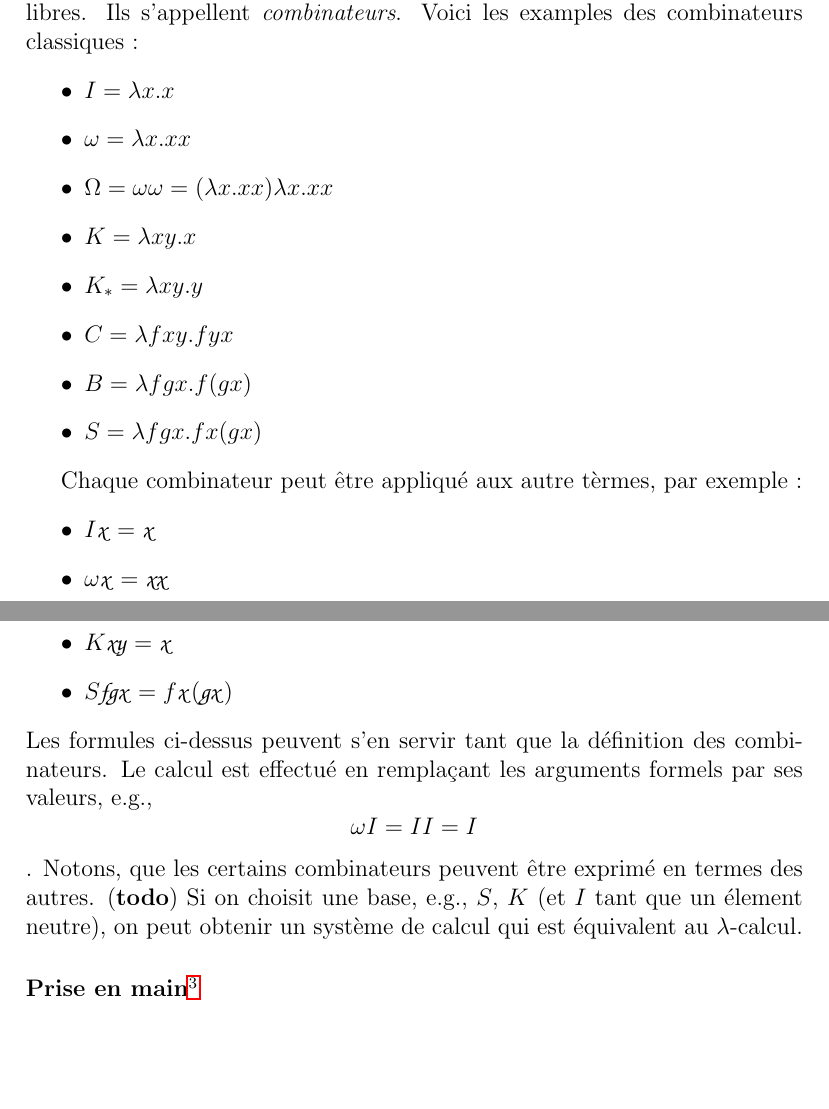
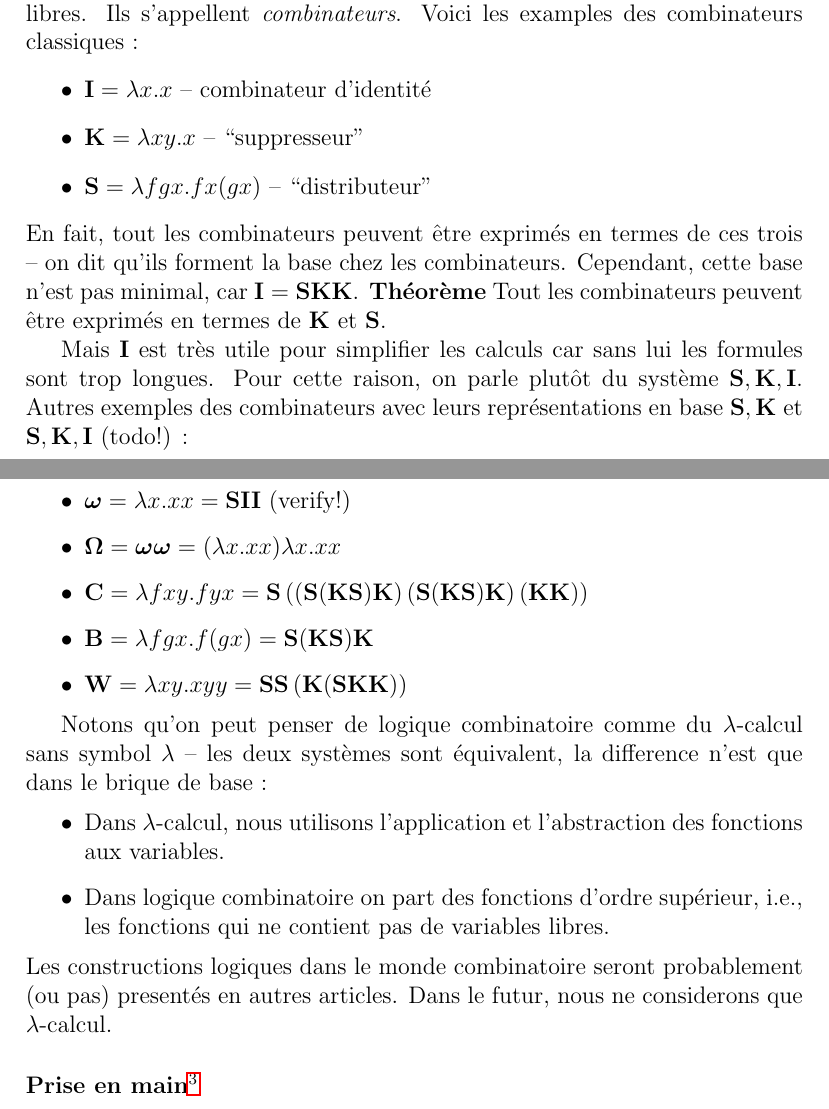
Before and after one commit to anatolii-kostrygin/lambda_calculus_blog, a LaTeX document (history.tex): two parts of pages 12 and 13 of 15, joined at a grey line, cut so that both start at the same text, the shorter picture padded with empty space. Compiled offline with pdfLaTeX.

Commit message:
Combinateurs

```diff
--- a/history.tex
+++ b/history.tex
@@ -1,6 +1,6 @@
 % !TeX encoding = UTF-8
 \documentclass[12pt, a4paper]{article}
-\usepackage{amsmath,amsthm,amssymb}
+\usepackage{amsmath,amsthm,amssymb,amsfonts,bm}
 \usepackage[utf8x]{inputenc}
 \usepackage{hyperref}
 \usepackage[mathscr]{eucal}
@@ -11,6 +11,9 @@
 \DeclareMathAlphabet{\mathpzc}{OT1}{pzc}{m}{it}
 \newcommand{\lft}{\leftarrow}
 \newcommand{\rgt}{\rightarrow}
+\newcommand{\cK}{\mathbf{K}}
+\newcommand{\cS}{\mathbf{S}}
+\newcommand{\cI}{\mathbf{I}}
 %\newtheorem{problem}{Problème}
 \newtheorem*{problem}{Problème}
 \newtheorem*{remark}{Remarque}
@@ -339,28 +349,51 @@ Remarquons que $f(f)$ n'a jamais du sens dans mathématique classique car la fon
 Le cas spécial de $\lambda$-termes sans type sont les termes qui n'ont pas des variables libres. Ils s'appellent \emph{combinateurs}.
 Voici les examples des combinateurs classiques :
 \begin{itemize}
-	\item $I = \lambda x. x$
-	\item $\omega = \lambda x. xx$
-	\item $\Omega = \omega \omega = (\lambda x. xx) \lambda x. xx$
-	\item $K = \lambda x y. x$
-	\item $K_* = \lambda x y. y$
-	\item $C = \lambda fxy. fyx$
-	\item $B = \lambda fgx. f(gx)$
-	\item $S = \lambda fgx. fx(gx)$
+	\item $\mathbf{I} = \lambda x. x$ -- combinateur d'identité
+	\item $\mathbf{K} = \lambda x y. x$ -- ``suppresseur''
+	\item $\mathbf{S} = \lambda fgx. fx(gx)$ -- ``distributeur''
+\end{itemize}
+En fait, tout les combinateurs peuvent être exprimés en termes de ces trois -- on dit qu'ils forment la base chez les combinateurs.
+Cependant, cette base n'est pas minimal, car $\mathbf{I} = \mathbf{SKK}$.
+\textbf{Théorème} Tout les combinateurs peuvent être exprimés en termes de $\mathbf{K}$ et $\mathbf{S}$.
+
+Mais $\cI$ est très utile pour simplifier les calculs car sans lui les formules sont trop longues. Pour cette raison, on parle plutôt du système $\mathbf{S, K, I}$.
+Autres exemples des combinateurs avec leurs représentations en base $\cS, \cK$ et $\cS, \cK, \cI$ (todo!) :
+\begin{itemize}
+	\item $\bm{\omega} = \lambda x. xx = \cS \mathbf{I} \mathbf{I}$ (verify!)
+	\item $\mathbf{\Omega} = \bm{\omega} \bm{\omega} = (\lambda x. xx) \lambda x. xx$
+	\item $\mathbf{C}
+		= \lambda fxy. fyx
+		= \cS
+			\left(
+				\left(\cS(\cK\cS)\cK\right)
+				\left(\cS(\cK\cS)\cK\right)
+				(\cK\cK)
+			\right)$
+	\item $\mathbf{B} = \lambda fgx. f(gx) = \cS(\cK\cS)\cK$
+	\item $\mathbf{W} = \lambda xy. xyy = \cS \cS \left(\cK (\cS \cK \cK)\right)$
 \end{itemize}
 
-Chaque combinateur peut être appliqué aux autre tèrmes, par exemple :
+%Chaque combinateur peut être appliqué aux autre tèrmes, par exemple :
+%\begin{itemize}
+%	\item $I \mathpzc{x} = \mathpzc{x}$
+%	\item $\omega \mathpzc{x} = \mathpzc{x}\mathpzc{x}$
+%	\item $K \mathpzc{xy} = \mathpzc{x}$
+%	\item $S \mathpzc{fgx} = f\mathpzc{x} (\mathpzc{gx})$
+%\end{itemize}
+%Les formules ci-dessus peuvent s'en servir tant que la définition des combinateurs.
+%Le calcul est effectué en remplaçant les arguments formels par ses valeurs, e.g.,
+%$$\omega I = I I = I$$.
+%Notons, que les certains combinateurs peuvent être exprimé en termes des autres. (\textbf{todo})
+%Si on choisit une base, e.g., $S$, $K$ (et $I$ tant que un élement neutre), on peut obtenir un système de calcul qui est équivalent au $\lambda$-calcul.
+
+Notons qu'on peut penser de logique combinatoire comme du $\lambda$-calcul sans symbol $\lambda$ -- les deux systèmes sont équivalent, la difference n'est que dans le brique de base :
 \begin{itemize}
-	\item $I \mathpzc{x} = \mathpzc{x}$
-	\item $\omega \mathpzc{x} = \mathpzc{x}\mathpzc{x}$
-	\item $K \mathpzc{xy} = \mathpzc{x}$
-	\item $S \mathpzc{fgx} = f\mathpzc{x} (\mathpzc{gx})$
+	\item Dans $\lambda$-calcul, nous utilisons l'application et l'abstraction des fonctions aux variables.
+	\item Dans logique combinatoire on part des fonctions d'ordre supérieur, i.e., les fonctions qui ne contient pas de variables libres.
 \end{itemize}
-Les formules ci-dessus peuvent s'en servir tant que la définition des combinateurs.
-Le calcul est effectué en remplaçant les arguments formels par ses valeurs, e.g.,
-$$\omega I = I I = I$$.
-Notons, que les certains combinateurs peuvent être exprimé en termes des autres. (\textbf{todo})
-Si on choisit une base, e.g., $S$, $K$ (et $I$ tant que un élement neutre), on peut obtenir un système de calcul qui est équivalent au $\lambda$-calcul.
+Les constructions logiques dans le monde combinatoire seront probablement (ou pas) presentés en autres articles.
+Dans le futur, nous ne considerons que $\lambda$-calcul.
 
 
 \subsubsection*{Prise en main\footnote{Basé sur l'article russe \url{https://habr.com/ru/post/215991/}}}
```
Also changed, not shown: history.pdf, history.tex (15 more changed lines), 2 other files.
